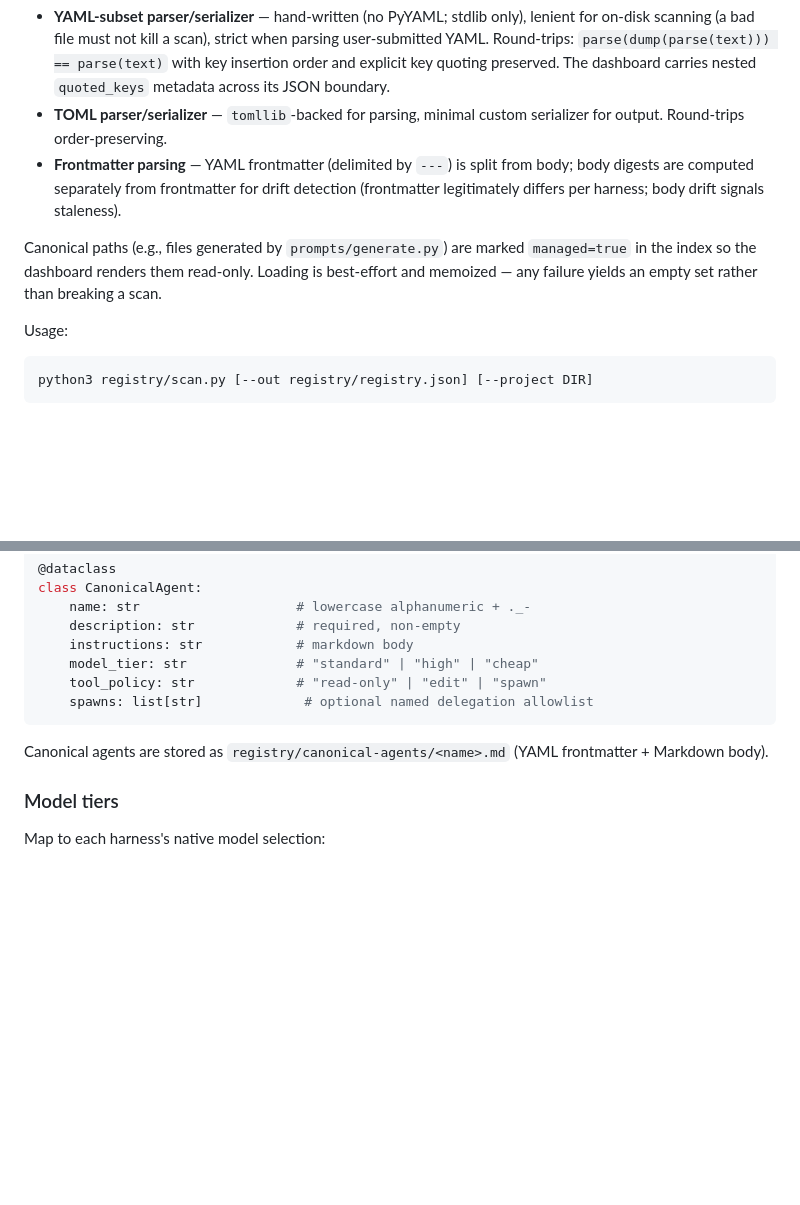
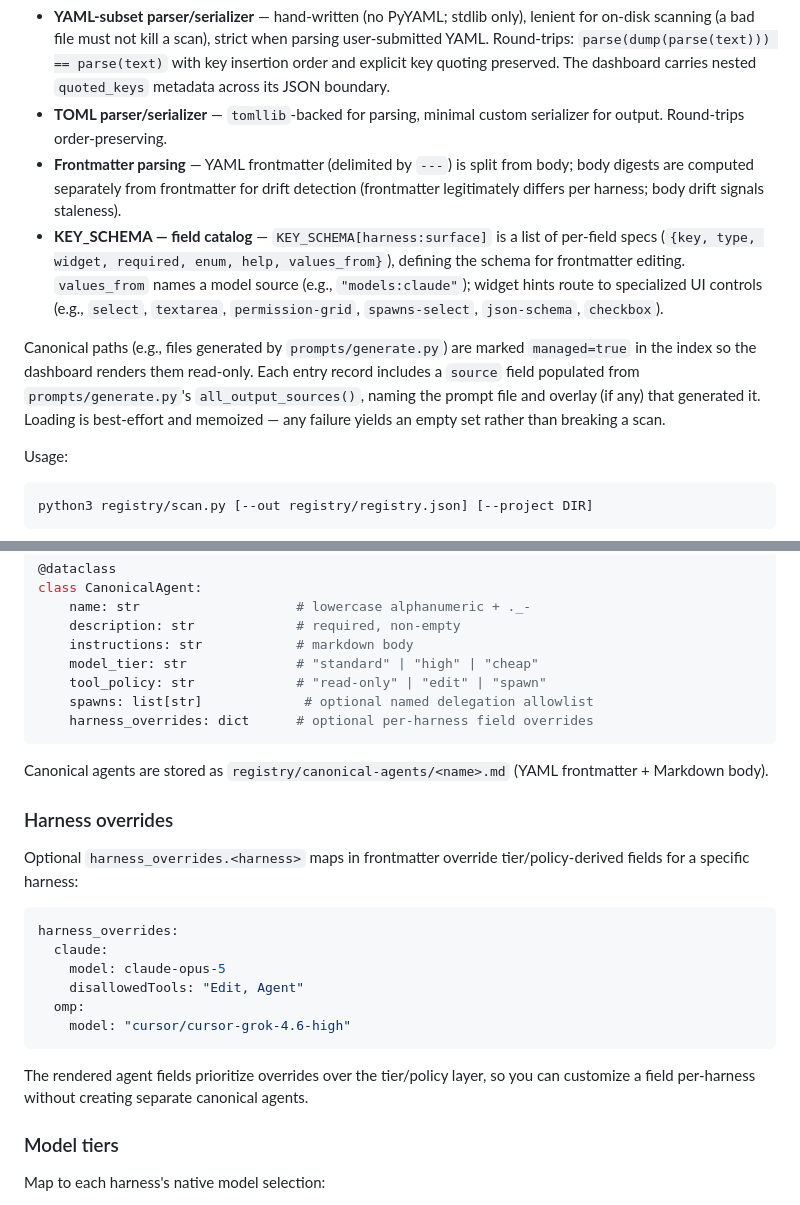
Before and after one commit to albiol2004/trio-agent-loop, a Markdown page: registry/README.md, 2 parts joined by grey strips. Rendered like a GitHub page; blank space fills up the shorter version.

Commit message:
docs(agent-authoring): field catalogs, structured widgets, harness overrides, managed provenance
Co-Authored-By: Claude Fable 5 <noreply@anthropic.com>

````diff
--- a/registry/README.md
+++ b/registry/README.md
@@ -24,8 +24,9 @@ A canonical agent's optional `spawns` field is a named allowlist (list of agent
 - **YAML-subset parser/serializer** — hand-written (no PyYAML; stdlib only), lenient for on-disk scanning (a bad file must not kill a scan), strict when parsing user-submitted YAML. Round-trips: `parse(dump(parse(text))) == parse(text)` with key insertion order and explicit key quoting preserved. The dashboard carries nested `quoted_keys` metadata across its JSON boundary.
 - **TOML parser/serializer** — `tomllib`-backed for parsing, minimal custom serializer for output. Round-trips order-preserving.
 - **Frontmatter parsing** — YAML frontmatter (delimited by `---`) is split from body; body digests are computed separately from frontmatter for drift detection (frontmatter legitimately differs per harness; body drift signals staleness).
+- **KEY_SCHEMA — field catalog** — `KEY_SCHEMA[harness:surface]` is a list of per-field specs (`{key, type, widget, required, enum, help, values_from}`), defining the schema for frontmatter editing. `values_from` names a model source (e.g., `"models:claude"`); widget hints route to specialized UI controls (e.g., `select`, `textarea`, `permission-grid`, `spawns-select`, `json-schema`, `checkbox`).
 
-Canonical paths (e.g., files generated by `prompts/generate.py`) are marked `managed=true` in the index so the dashboard renders them read-only. Loading is best-effort and memoized — any failure yields an empty set rather than breaking a scan.
+Canonical paths (e.g., files generated by `prompts/generate.py`) are marked `managed=true` in the index so the dashboard renders them read-only. Each entry record includes a `source` field populated from `prompts/generate.py`'s `all_output_sources()`, naming the prompt file and overlay (if any) that generated it. Loading is best-effort and memoized — any failure yields an empty set rather than breaking a scan.
 
 Usage:
 ```bash
@@ -115,9 +116,25 @@ class CanonicalAgent:
     model_tier: str              # "standard" | "high" | "cheap"
     tool_policy: str             # "read-only" | "edit" | "spawn"
     spawns: list[str]             # optional named delegation allowlist
+    harness_overrides: dict      # optional per-harness field overrides
 ```
 
 Canonical agents are stored as `registry/canonical-agents/<name>.md` (YAML frontmatter + Markdown body).
+
+### Harness overrides
+
+Optional `harness_overrides.<harness>` maps in frontmatter override tier/policy-derived fields for a specific harness:
+
+```yaml
+harness_overrides:
+  claude:
+    model: claude-opus-5
+    disallowedTools: "Edit, Agent"
+  omp:
+    model: "cursor/cursor-grok-4.6-high"
+```
+
+The rendered agent fields prioritize overrides over the tier/policy layer, so you can customize a field per-harness without creating separate canonical agents.
 
 ### Model tiers
 
````
Also changed, not shown: dashboard/README.md (+8 -3 lines), 1 other file.
